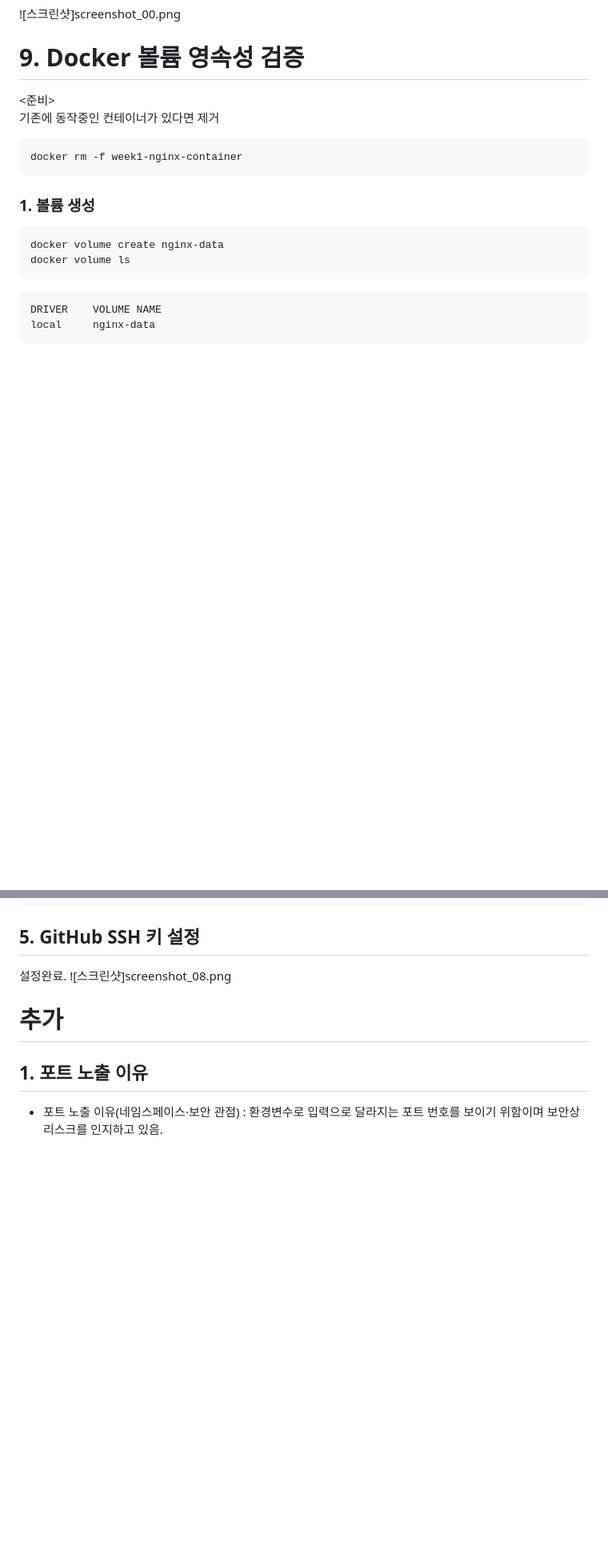
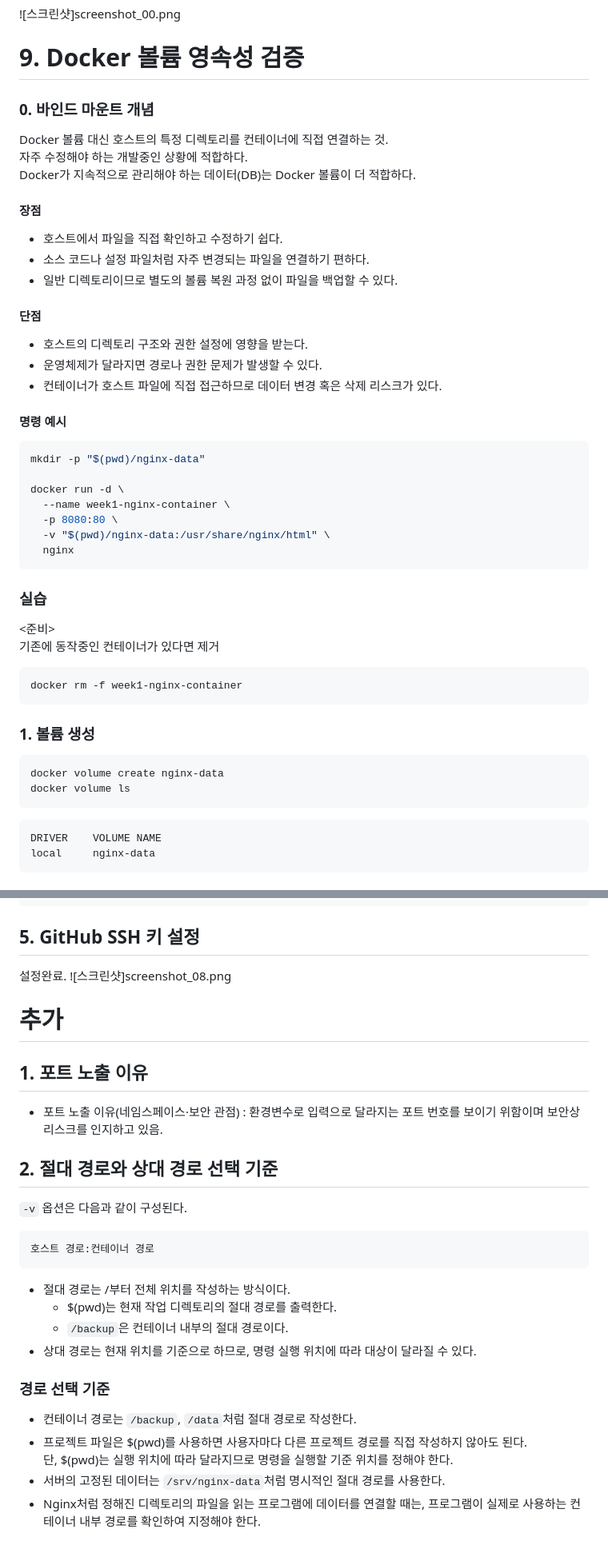
Before and after one commit to leeaain2025/codyssey, a Markdown page: README.md, 2 parts joined by grey strips. Shown at 80% size. GitHub-like rendering; blank space fills up the shorter version.

````diff
--- a/README.md
+++ b/README.md
@@ -686,6 +686,34 @@ curl http://localhost:8081
 
 
 # 9. Docker 볼륨 영속성 검증
+### 0. 바인드 마운트 개념
+Docker 볼륨 대신 호스트의 특정 디렉토리를 컨테이너에 직접 연결하는 것.
+자주 수정해야 하는 개발중인 상황에 적합하다.
+Docker가 지속적으로 관리해야 하는 데이터(DB)는 Docker 볼륨이 더 적합하다.
+
+#### 장점
+- 호스트에서 파일을 직접 확인하고 수정하기 쉽다.
+- 소스 코드나 설정 파일처럼 자주 변경되는 파일을 연결하기 편하다.
+- 일반 디렉토리이므로 별도의 볼륨 복원 과정 없이 파일을 백업할 수 있다.
+
+#### 단점
+- 호스트의 디렉토리 구조와 권한 설정에 영향을 받는다.
+- 운영체제가 달라지면 경로나 권한 문제가 발생할 수 있다.
+- 컨테이너가 호스트 파일에 직접 접근하므로 데이터 변경 혹은 삭제 리스크가 있다.
+
+#### 명령 예시
+```bash
+mkdir -p "$(pwd)/nginx-data"
+
+docker run -d \
+  --name week1-nginx-container \
+  -p 8080:80 \
+  -v "$(pwd)/nginx-data:/usr/share/nginx/html" \
+  nginx
+```
+
+
+### 실습
 
 <준비>
 기존에 동작중인 컨테이너가 있다면 제거
@@ -1166,3 +1194,20 @@ CONTAINER ID   IMAGE                COMMAND                  CREATED          ST
 ## 1. 포트 노출 이유
 - 포트 노출 이유(네임스페이스·보안 관점)
   : 환경변수로 입력으로 달라지는 포트 번호를 보이기 위함이며 보안상 리스크를 인지하고 있음.
+
+## 2. 절대 경로와 상대 경로 선택 기준
+`-v` 옵션은 다음과 같이 구성된다.
+```
+호스트 경로:컨테이너 경로
+```
+- 절대 경로는 /부터 전체 위치를 작성하는 방식이다.
+	- $(pwd)는 현재 작업 디렉토리의 절대 경로를 출력한다.
+	- `/backup`은 컨테이너 내부의 절대 경로이다.
+- 상대 경로는 현재 위치를 기준으로 하므로, 명령 실행 위치에 따라 대상이 달라질 수 있다.
+
+### 경로 선택 기준
+- 컨테이너 경로는 `/backup`, `/data`처럼 절대 경로로 작성한다.
+- 프로젝트 파일은 $(pwd)를 사용하면 사용자마다 다른 프로젝트 경로를 직접 작성하지 않아도 된다.
+	단, $(pwd)는 실행 위치에 따라 달라지므로 명령을 실행할 기준 위치를 정해야 한다.
+- 서버의 고정된 데이터는 `/srv/nginx-data`처럼 명시적인 절대 경로를 사용한다.
+- Nginx처럼 정해진 디렉토리의 파일을 읽는 프로그램에 데이터를 연결할 때는, 프로그램이 실제로 사용하는 컨테이너 내부 경로를 확인하여 지정해야 한다.
````
